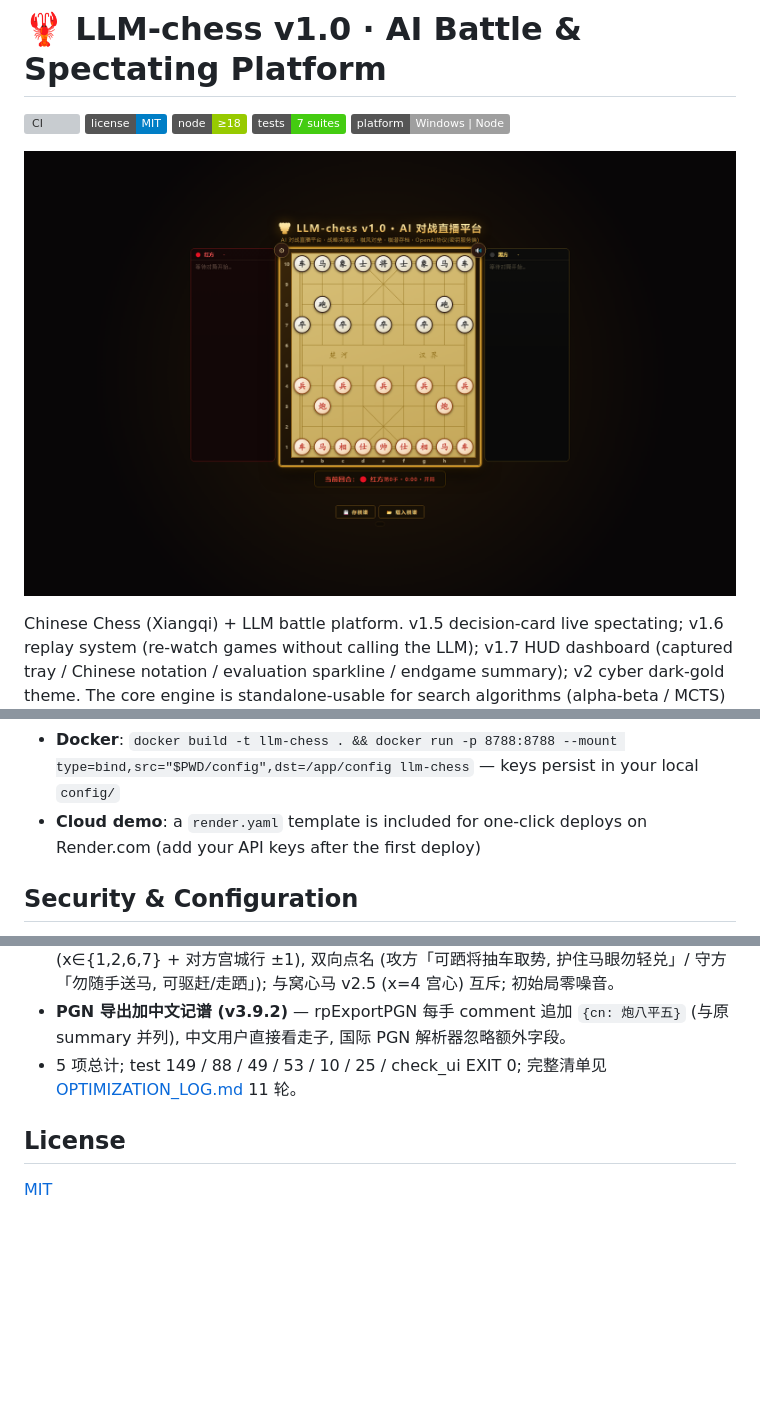
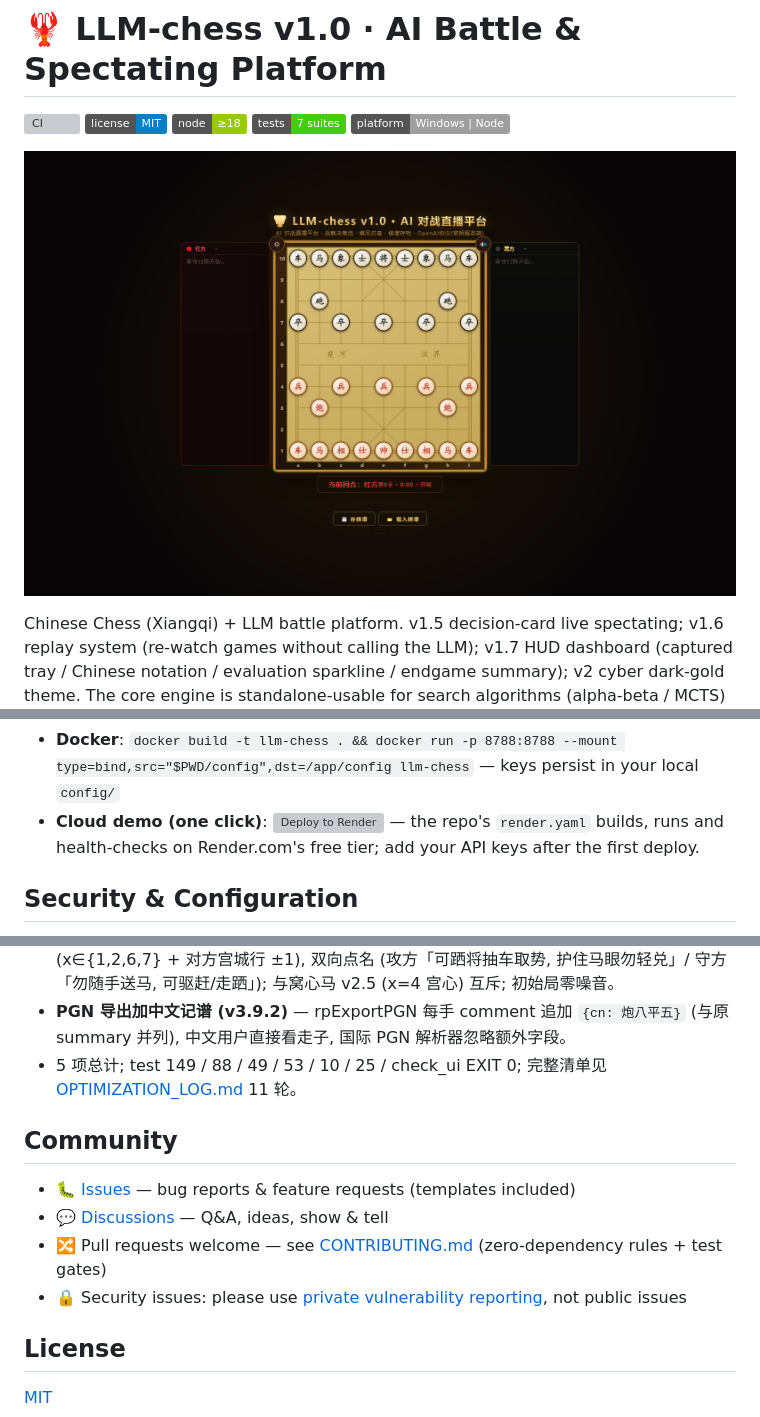
Before and after one commit to yydsdbc/LLM-Chess, a Markdown page: README.md, 3 parts joined by grey strips. GitHub-like rendering; pictures changed too: docs/ui.png; badges without logos; blank space fills up the shorter version; grey boxes are pictures that could not be loaded.

```diff
--- a/README.md
+++ b/README.md
@@ -23,7 +23,7 @@ Your browser opens http://localhost:8788 automatically.
 - **One-key tests**: `npm test` (perft gold-standard engine suite + prompt/evaluation/replay/notation guards)
 - **Stop**: double-click Stop.cmd or `npm stop`
 - **Docker**: `docker build -t llm-chess . && docker run -p 8788:8788 --mount type=bind,src="$PWD/config",dst=/app/config llm-chess` — keys persist in your local `config/`
-- **Cloud demo**: a `render.yaml` template is included for one-click deploys on Render.com (add your API keys after the first deploy)
+- **Cloud demo (one click)**: [![Deploy to Render](https://render.com/images/deploy-to-render-button.svg)](https://render.com/deploy?repo=https://github.com/yydsdbc/LLM-Chess) — the repo's `render.yaml` builds, runs and health-checks on Render.com's free tier; add your API keys after the first deploy.
 
 ## Security & Configuration
 
@@ -215,6 +215,13 @@ API keys exist only in server-side `config/keys.json` (never commit it — it is
 - **PGN 导出加中文记谱 (v3.9.2)** — rpExportPGN 每手 comment 追加 `{cn: 炮八平五}` (与原 summary 并列), 中文用户直接看走子, 国际 PGN 解析器忽略额外字段。
 - 5 项总计; test 149 / 88 / 49 / 53 / 10 / 25 / check_ui EXIT 0; 完整清单见 [OPTIMIZATION_LOG.md](OPTIMIZATION_LOG.md) 11 轮。
 
+## Community
+
+- 🐛 [Issues](https://github.com/yydsdbc/LLM-Chess/issues) — bug reports & feature requests (templates included)
+- 💬 [Discussions](https://github.com/yydsdbc/LLM-Chess/discussions) — Q&A, ideas, show & tell
+- 🔀 Pull requests welcome — see [CONTRIBUTING.md](CONTRIBUTING.md) (zero-dependency rules + test gates)
+- 🔒 Security issues: please use [private vulnerability reporting](SECURITY.md), not public issues
+
 ## License
 
 [MIT](LICENSE)
```
Also changed, not shown: .github/PULL_REQUEST_TEMPLATE.md (added, +26 -0 lines), OPTIMIZATION_LOG.md (+16 -0 lines), README.zh-CN.md (+8 -1 lines), 9 other files.
